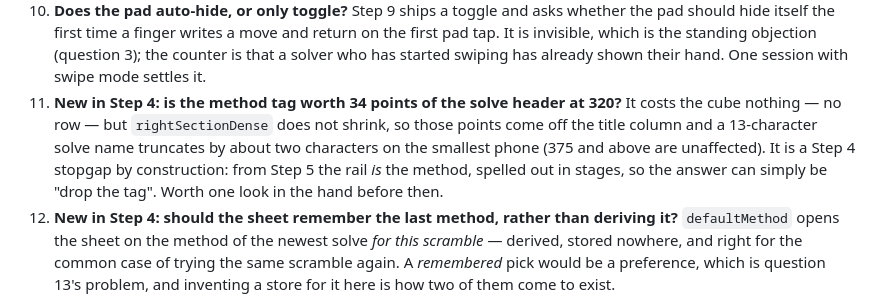
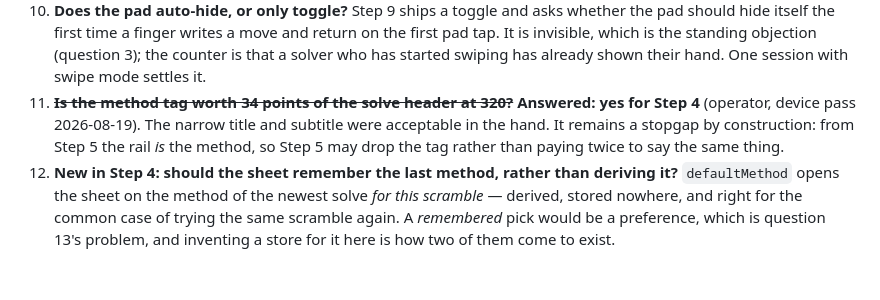
Before and after one commit to mjohnson139/expo-sudoku, a Markdown page: docs/cube-flow-plan.md, the part around the change. Drawn GitHub-style; blank space fills up the shorter version.

```diff
--- a/docs/cube-flow-plan.md
+++ b/docs/cube-flow-plan.md
@@ -1014,13 +1014,11 @@ again for an `x` rotation; background and resume with the pad hidden; and the
     return on the first pad tap. It is invisible, which is the standing objection
     (question 3); the counter is that a solver who has started swiping has already
     shown their hand. One session with swipe mode settles it.
-11. **New in Step 4: is the method tag worth 34 points of the solve header at
-    320?** It costs the cube nothing — no row — but `rightSectionDense` does not
-    shrink, so those points come off the title column and a 13-character solve
-    name truncates by about two characters on the smallest phone (375 and above
-    are unaffected). It is a Step 4 stopgap by construction: from Step 5 the rail
-    *is* the method, spelled out in stages, so the answer can simply be "drop the
-    tag". Worth one look in the hand before then.
+11. ~~**Is the method tag worth 34 points of the solve header at 320?**~~
+    **Answered: yes for Step 4** (operator, device pass 2026-08-19). The narrow
+    title and subtitle were acceptable in the hand. It remains a stopgap by
+    construction: from Step 5 the rail *is* the method, so Step 5 may drop the
+    tag rather than paying twice to say the same thing.
 12. **New in Step 4: should the sheet remember the last method, rather than
     deriving it?** `defaultMethod` opens the sheet on the method of the newest
     solve *for this scramble* — derived, stored nowhere, and right for the common
```
Also changed, not shown: docs/cube-flow-handoff.md (+4 -5 lines).
